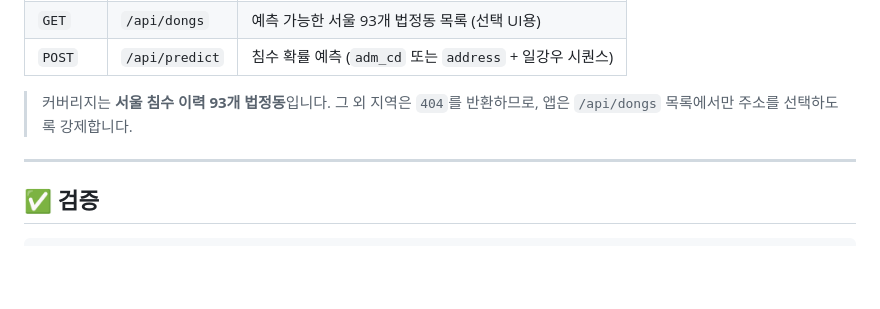
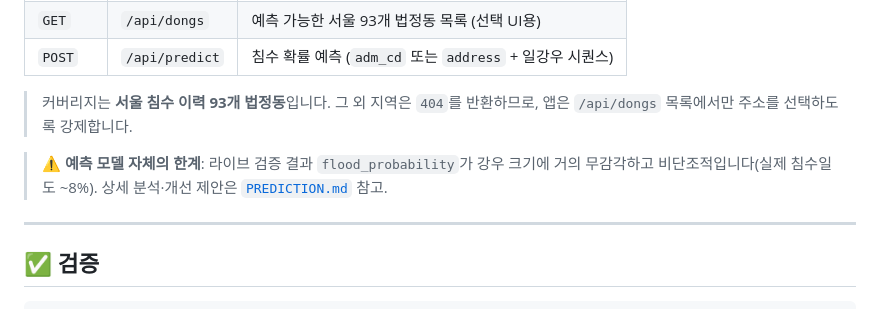
Before and after one commit to yerin040821/home_protector, a Markdown page: README.md, the part around the change. Rendered like a GitHub page; blank space fills up the shorter version.

```diff
--- a/README.md
+++ b/README.md
@@ -170,6 +170,9 @@ lib/
 > 커버리지는 **서울 침수 이력 93개 법정동**입니다. 그 외 지역은 `404`를 반환하므로,
 > 앱은 `/api/dongs` 목록에서만 주소를 선택하도록 강제합니다.
 
+> ⚠️ **예측 모델 자체의 한계**: 라이브 검증 결과 `flood_probability`가 강우 크기에 거의
+> 무감각하고 비단조적입니다(실제 침수일도 ~8%). 상세 분석·개선 제안은 [`PREDICTION.md`](./PREDICTION.md) 참고.
+
 ---
 
 ## ✅ 검증
```
Also changed, not shown: PREDICTION.md (added, +124 -0 lines).
